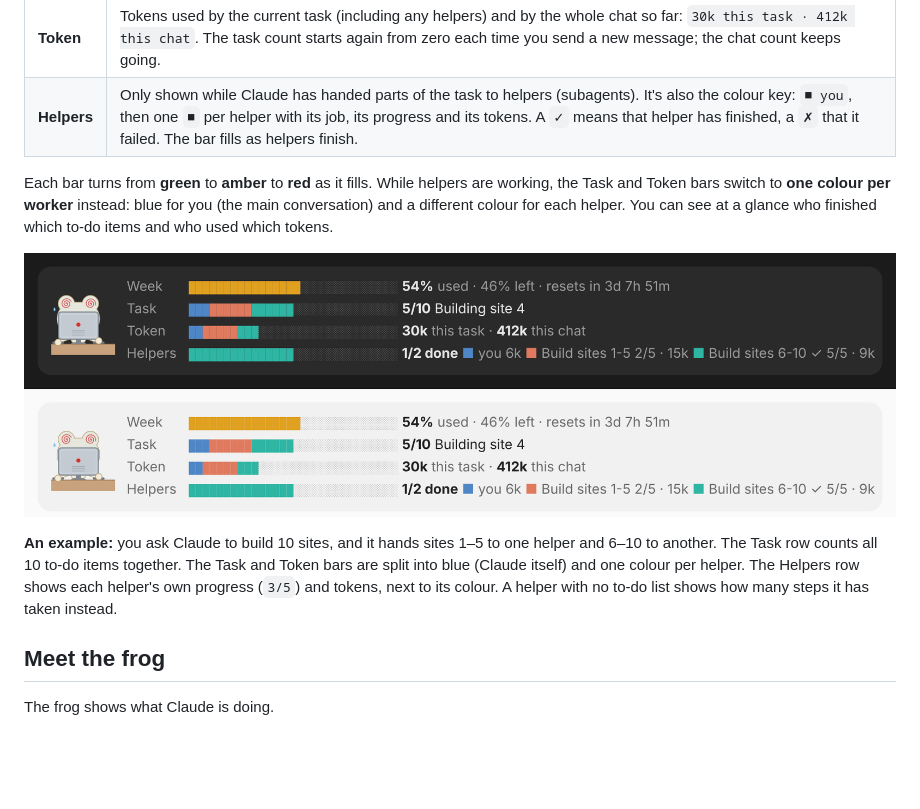
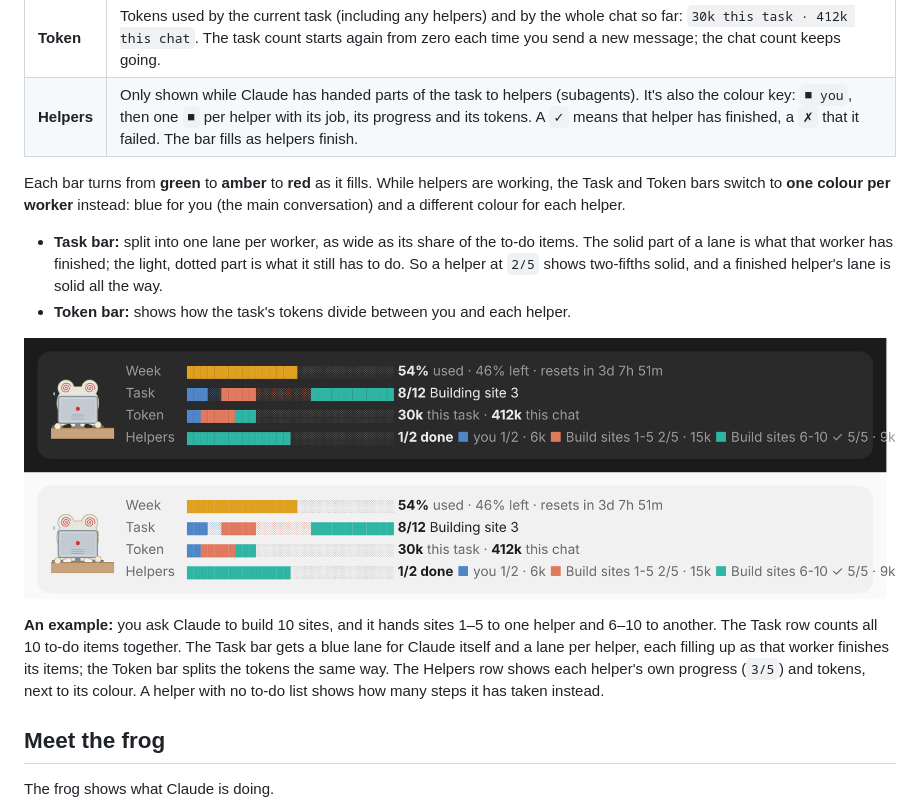
Before and after one commit to Qibbles/CuteStatus, a Markdown page: README.md, the part around the change. Drawn GitHub-style; pictures changed too: docs/helpers.png; blank space fills up the shorter version.

```diff
--- a/README.md
+++ b/README.md
@@ -15,11 +15,14 @@ The band is three lines tall, plus a fourth while helpers are working:
 | **Token** | Tokens used by the current task (including any helpers) and by the whole chat so far: `30k this task · 412k this chat`. The task count starts again from zero each time you send a new message; the chat count keeps going. |
 | **Helpers** | Only shown while Claude has handed parts of the task to helpers (subagents). It's also the colour key: `■ you`, then one `■` per helper with its job, its progress and its tokens. A `✓` means that helper has finished, a `✗` that it failed. The bar fills as helpers finish. |
 
-Each bar turns from **green** to **amber** to **red** as it fills. While helpers are working, the Task and Token bars switch to **one colour per worker** instead: blue for you (the main conversation) and a different colour for each helper. You can see at a glance who finished which to-do items and who used which tokens.
+Each bar turns from **green** to **amber** to **red** as it fills. While helpers are working, the Task and Token bars switch to **one colour per worker** instead: blue for you (the main conversation) and a different colour for each helper.
+
+- **Task bar:** split into one lane per worker, as wide as its share of the to-do items. The solid part of a lane is what that worker has finished; the light, dotted part is what it still has to do. So a helper at `2/5` shows two-fifths solid, and a finished helper's lane is solid all the way.
+- **Token bar:** shows how the task's tokens divide between you and each helper.
 
 ![The band with two helpers at work](docs/helpers.png)
 
-**An example:** you ask Claude to build 10 sites, and it hands sites 1–5 to one helper and 6–10 to another. The Task row counts all 10 to-do items together. The Task and Token bars are split into blue (Claude itself) and one colour per helper. The Helpers row shows each helper's own progress (`3/5`) and tokens, next to its colour. A helper with no to-do list shows how many steps it has taken instead.
+**An example:** you ask Claude to build 10 sites, and it hands sites 1–5 to one helper and 6–10 to another. The Task row counts all 10 to-do items together. The Task bar gets a blue lane for Claude itself and a lane per helper, each filling up as that worker finishes its items; the Token bar splits the tokens the same way. The Helpers row shows each helper's own progress (`3/5`) and tokens, next to its colour. A helper with no to-do list shows how many steps it has taken instead.
 
 ## Meet the frog
 
```
Also changed, not shown: 3 other files.
